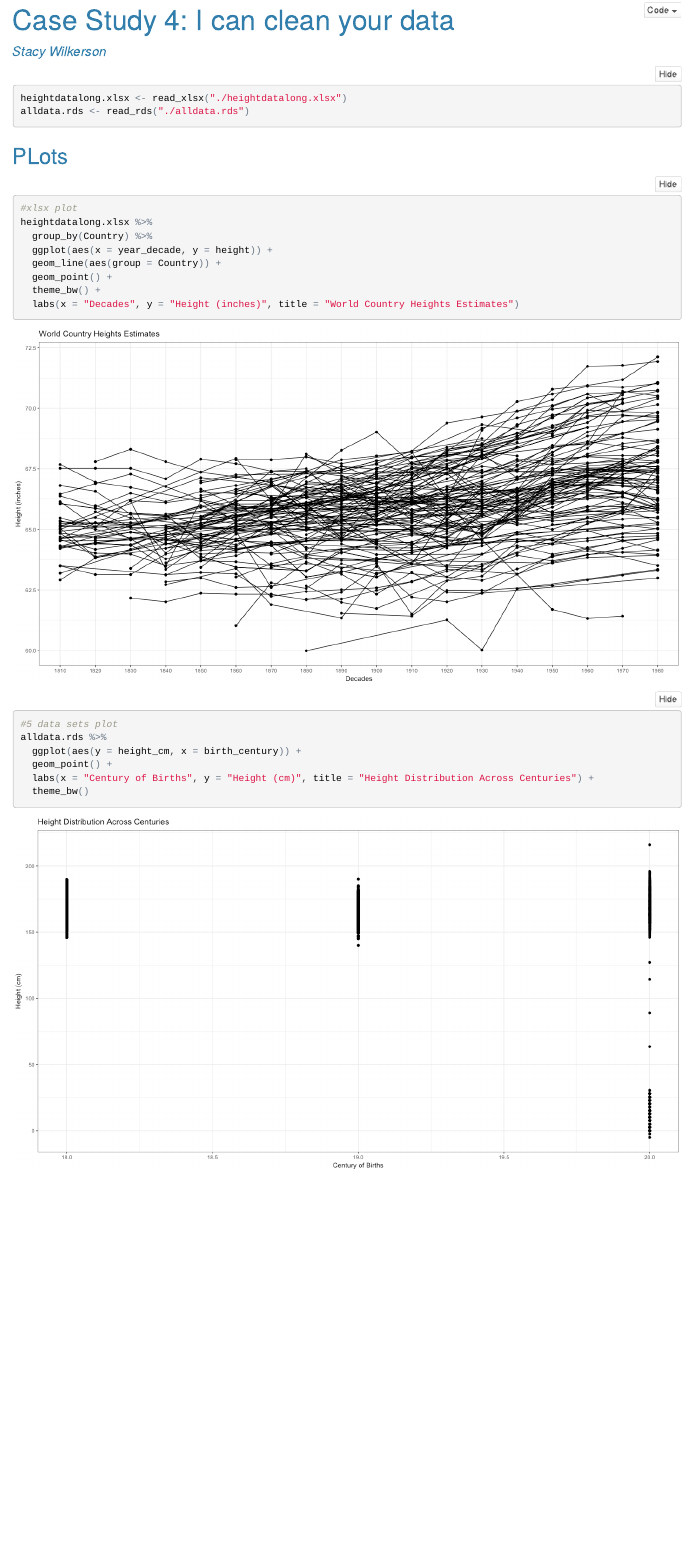
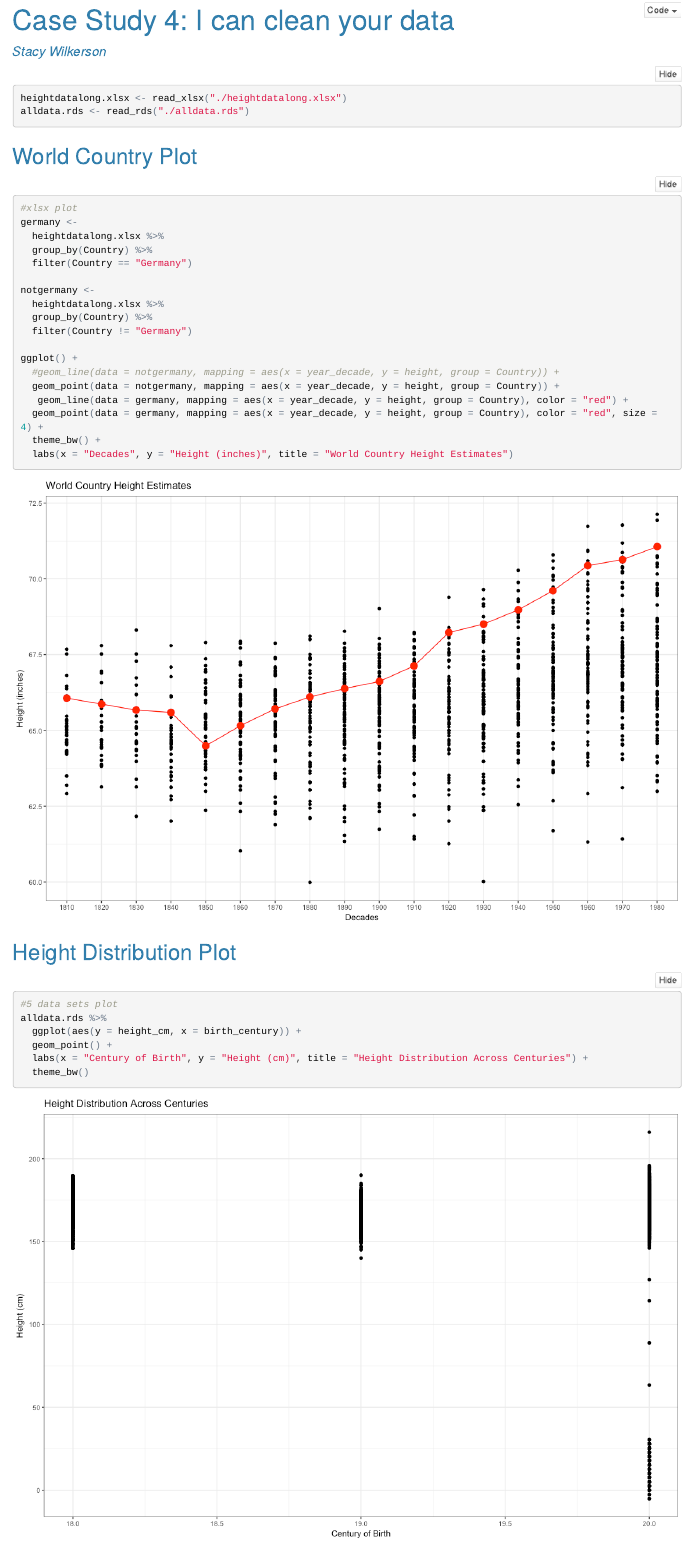
Before and after one commit to stacywilkerson/ClassWork, an R Markdown document (M335_Tasks/Case_Study_04/analysis/CaseStudy4.Rmd): the page in a window 1100 px wide, from its top. The pictures show the output file M335_Tasks/Case_Study_04/analysis/CaseStudy4.html that the author committed with the source, opened offline; folded parts are opened.

Commit message:
Case Study 4 not finished

````diff
--- a/M335_Tasks/Case_Study_04/analysis/CaseStudy4.Rmd
+++ b/M335_Tasks/Case_Study_04/analysis/CaseStudy4.Rmd
@@ -6,7 +6,7 @@ output:
     code_folding: hide
     keep_md: yes
     theme: cerulean
-    fig_width: 15
+    fig_width: 12
     fig_height: 8
 ---
 
@@ -31,26 +31,36 @@ heightdatalong.xlsx <- read_xlsx("./heightdatalong.xlsx")
 alldata.rds <- read_rds("./alldata.rds")
 ```
 
-##PLots
+##World Country Plot
 
 ```{r, warning=FALSE}
 #xlsx plot
-heightdatalong.xlsx %>%
+germany <-
+  heightdatalong.xlsx %>%
   group_by(Country) %>%
-  ggplot(aes(x = year_decade, y = height)) +
-  geom_line(aes(group = Country)) +
-  geom_point() +
+  filter(Country == "Germany")
+
+notgermany <-
+  heightdatalong.xlsx %>%
+  group_by(Country) %>%
+  filter(Country != "Germany")
+
+ggplot() +
+  #geom_line(data = notgermany, mapping = aes(x = year_decade, y = height, group = Country)) +
+  geom_point(data = notgermany, mapping = aes(x = year_decade, y = height, group = Country)) +
+   geom_line(data = germany, mapping = aes(x = year_decade, y = height, group = Country), color = "red") +
+  geom_point(data = germany, mapping = aes(x = year_decade, y = height, group = Country), color = "red", size = 4) +
   theme_bw() +
-  labs(x = "Decades", y = "Height (inches)", title = "World Country Heights Estimates")
+  labs(x = "Decades", y = "Height (inches)", title = "World Country Height Estimates")
 ```
 
-
+##Height Distribution Plot
 
 ```{r, warning=FALSE}
 #5 data sets plot
 alldata.rds %>%
   ggplot(aes(y = height_cm, x = birth_century)) +
   geom_point() +
-  labs(x = "Century of Births", y = "Height (cm)", title = "Height Distribution Across Centuries") +
+  labs(x = "Century of Birth", y = "Height (cm)", title = "Height Distribution Across Centuries") +
   theme_bw()
 ```
````
Also changed, not shown: M335_Tasks/Case_Study_04/analysis/CaseStudy4.html, M335_Tasks/Case_Study_04/analysis/CaseStudy4.md, M335_Tasks/Case_Study_04/analysis/CaseStudy4_files/figure-html/unnamed-chunk-2-1.png, M335_Tasks/Case_Study_04/analysis/CaseStudy4_files/figure-html/unnamed-chunk-3-1.png.
